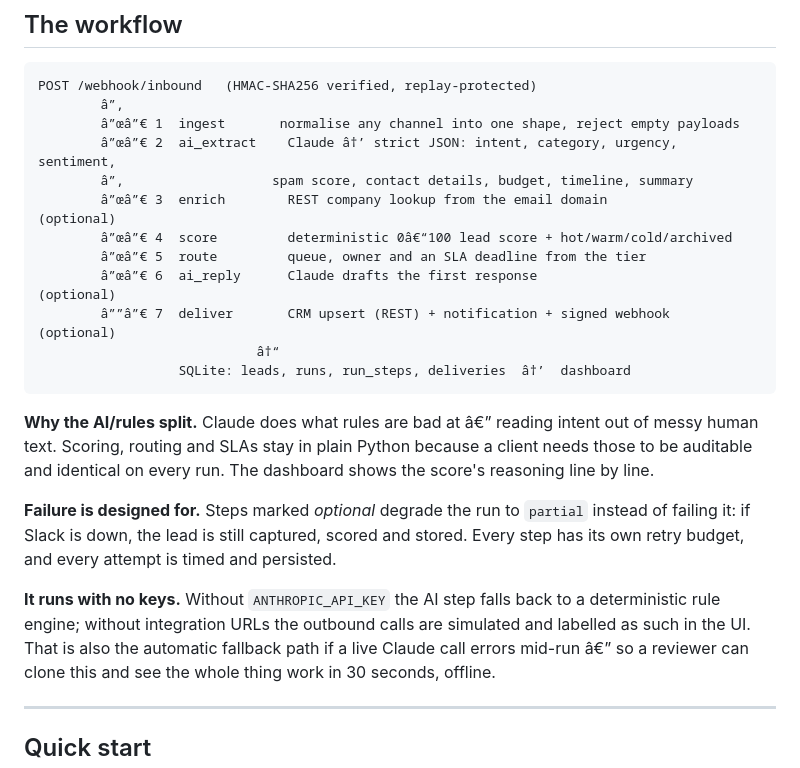
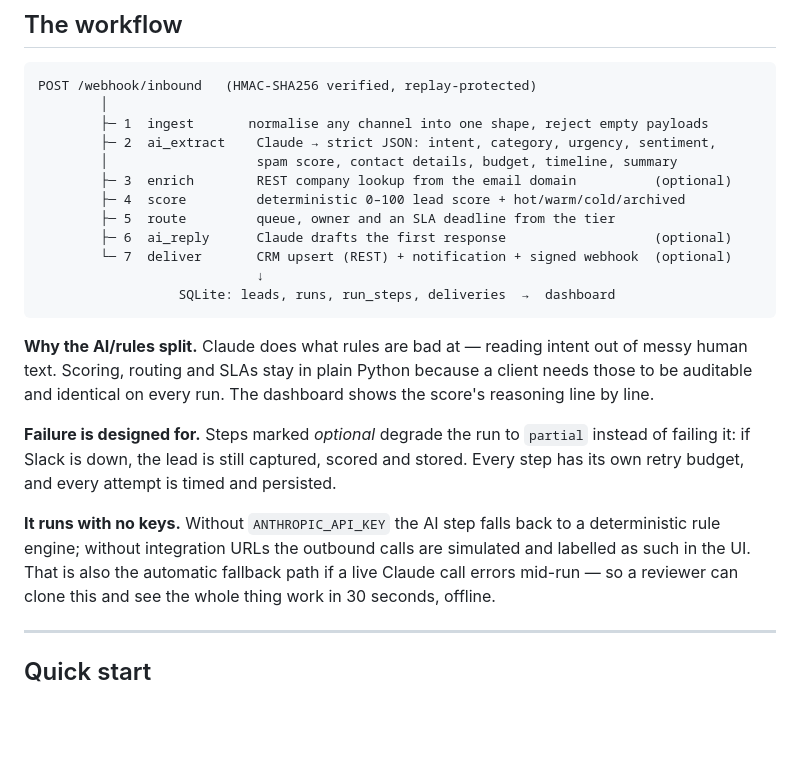
Before and after one commit to kanishqtanwar35-hub/flowpilot-ai-automation, a Markdown page: README.md, the part around one of its changes. Drawn GitHub-style; blank space fills up the shorter version.

Commit message:
Fix UTF-8 damage in README and SUBMISSION introduced by a text replace

````diff
--- a/README.md
+++ b/README.md
@@ -19,20 +19,20 @@ a worked example in plain language â€” no code.
 
 ```
 POST /webhook/inbound   (HMAC-SHA256 verified, replay-protected)
-        â”‚
-        â”œâ”€ 1  ingest       normalise any channel into one shape, reject empty payloads
-        â”œâ”€ 2  ai_extract    Claude â†’ strict JSON: intent, category, urgency, sentiment,
-        â”‚                   spam score, contact details, budget, timeline, summary
-        â”œâ”€ 3  enrich        REST company lookup from the email domain          (optional)
-        â”œâ”€ 4  score         deterministic 0â€“100 lead score + hot/warm/cold/archived
-        â”œâ”€ 5  route         queue, owner and an SLA deadline from the tier
-        â”œâ”€ 6  ai_reply      Claude drafts the first response                   (optional)
-        â””â”€ 7  deliver       CRM upsert (REST) + notification + signed webhook  (optional)
-                            â†“
-                  SQLite: leads, runs, run_steps, deliveries  â†’  dashboard
+        │
+        ├─ 1  ingest       normalise any channel into one shape, reject empty payloads
+        ├─ 2  ai_extract    Claude → strict JSON: intent, category, urgency, sentiment,
+        │                   spam score, contact details, budget, timeline, summary
+        ├─ 3  enrich        REST company lookup from the email domain          (optional)
+        ├─ 4  score         deterministic 0–100 lead score + hot/warm/cold/archived
+        ├─ 5  route         queue, owner and an SLA deadline from the tier
+        ├─ 6  ai_reply      Claude drafts the first response                   (optional)
+        └─ 7  deliver       CRM upsert (REST) + notification + signed webhook  (optional)
+                            ↓
+                  SQLite: leads, runs, run_steps, deliveries  →  dashboard
 ```
 
-**Why the AI/rules split.** Claude does what rules are bad at â€” reading intent out of messy
+**Why the AI/rules split.** Claude does what rules are bad at — reading intent out of messy
 human text. Scoring, routing and SLAs stay in plain Python because a client needs those to be
 auditable and identical on every run. The dashboard shows the score's reasoning line by line.
 
@@ -42,7 +42,7 @@ own retry budget, and every attempt is timed and persisted.
 
 **It runs with no keys.** Without `ANTHROPIC_API_KEY` the AI step falls back to a deterministic
 rule engine; without integration URLs the outbound calls are simulated and labelled as such in
-the UI. That is also the automatic fallback path if a live Claude call errors mid-run â€” so a
+the UI. That is also the automatic fallback path if a live Claude call errors mid-run — so a
 reviewer can clone this and see the whole thing work in 30 seconds, offline.
 
 ---
````
Also changed, not shown: other parts of README.md (+21 -21 lines), SUBMISSION.md (+33 -33 lines).
